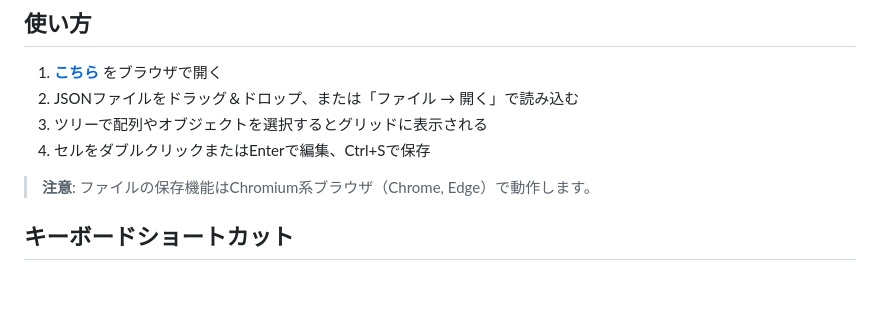
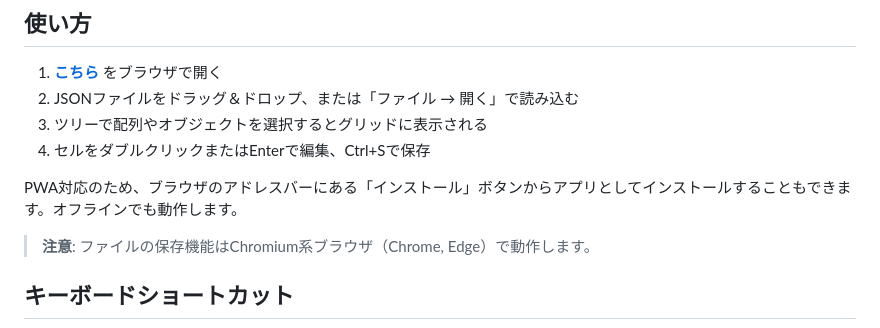
Before and after one commit to napiiey/JsonTreeGrid, a Markdown page: README.md, the part around the change. GitHub-like rendering; blank space fills up the shorter version.

Commit message:
docs: READMEにPWA対応の説明を追加

```diff
--- a/README.md
+++ b/README.md
@@ -30,6 +30,8 @@ JSONファイルをスプレッドシート風のグリッドとツリーで視
 2. JSONファイルをドラッグ＆ドロップ、または「ファイル → 開く」で読み込む
 3. ツリーで配列やオブジェクトを選択するとグリッドに表示される
 4. セルをダブルクリックまたはEnterで編集、Ctrl+Sで保存
+
+PWA対応のため、ブラウザのアドレスバーにある「インストール」ボタンからアプリとしてインストールすることもできます。オフラインでも動作します。
 
 > **注意**: ファイルの保存機能はChromium系ブラウザ（Chrome, Edge）で動作します。
 
```
